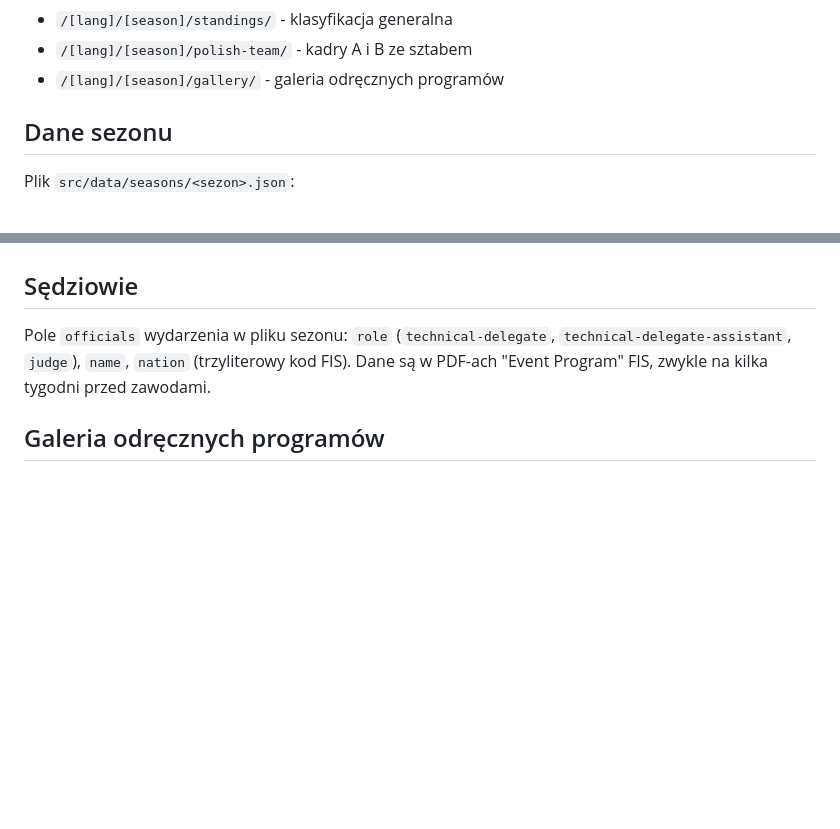
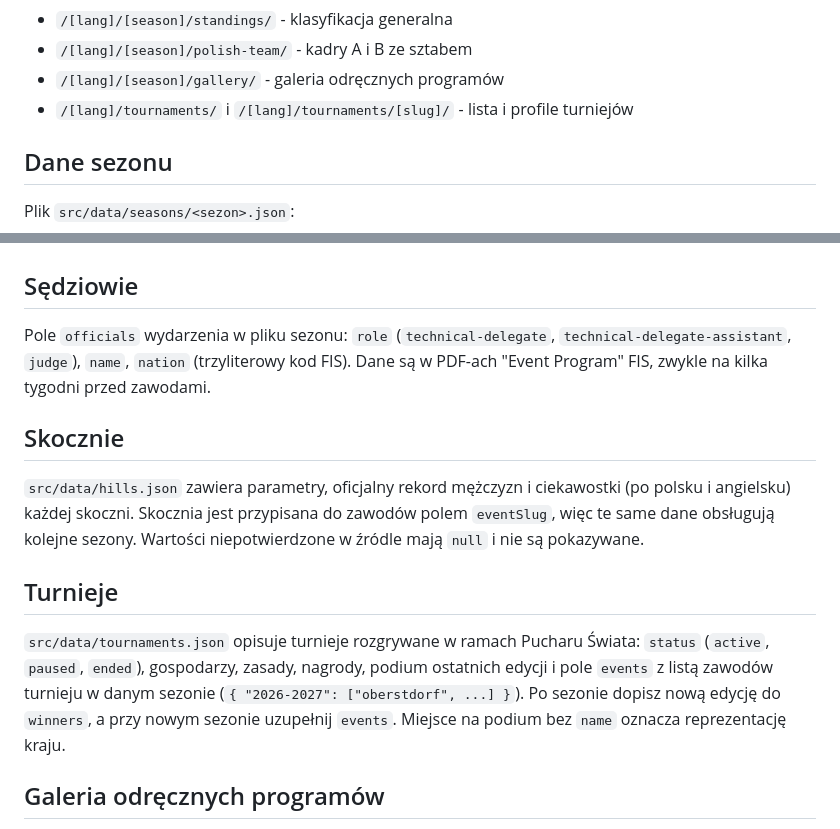
Before and after one commit to piecioshka/skoki-narciarskie, a Markdown page: CONTRIBUTING.md, 2 parts joined by grey strips. Rendered like a GitHub page; blank space fills up the shorter version.

```diff
--- a/CONTRIBUTING.md
+++ b/CONTRIBUTING.md
@@ -52,6 +52,7 @@ Trasy:
 - `/[lang]/[season]/standings/` - klasyfikacja generalna
 - `/[lang]/[season]/polish-team/` - kadry A i B ze sztabem
 - `/[lang]/[season]/gallery/` - galeria odręcznych programów
+- `/[lang]/tournaments/` i `/[lang]/tournaments/[slug]/` - lista i profile turniejów
 
 ## Dane sezonu
 
@@ -98,6 +99,14 @@ Po zmianie pliku sezonu uruchom `npm test` (walidacja schematu) i `npm run build
 
 Pole `officials` wydarzenia w pliku sezonu: `role` (`technical-delegate`, `technical-delegate-assistant`, `judge`), `name`, `nation` (trzyliterowy kod FIS). Dane są w PDF-ach "Event Program" FIS, zwykle na kilka tygodni przed zawodami.
 
+## Skocznie
+
+`src/data/hills.json` zawiera parametry, oficjalny rekord mężczyzn i ciekawostki (po polsku i angielsku) każdej skoczni. Skocznia jest przypisana do zawodów polem `eventSlug`, więc te same dane obsługują kolejne sezony. Wartości niepotwierdzone w źródle mają `null` i nie są pokazywane.
+
+## Turnieje
+
+`src/data/tournaments.json` opisuje turnieje rozgrywane w ramach Pucharu Świata: `status` (`active`, `paused`, `ended`), gospodarzy, zasady, nagrody, podium ostatnich edycji i pole `events` z listą zawodów turnieju w danym sezonie (`{ "2026-2027": ["oberstdorf", ...] }`). Po sezonie dopisz nową edycję do `winners`, a przy nowym sezonie uzupełnij `events`. Miejsce na podium bez `name` oznacza reprezentację kraju.
+
 ## Galeria odręcznych programów
 
 Skan trafia do `src/assets/programs/<sezon>/<RRRR-MM-DD>-<slug>.png`, a wpis do `src/data/programs/<sezon>.json`: `file`, `receivedAt`, `eventSlug` (slug zawodów albo `null` dla programu całego sezonu), `sourceUrl`, `description`. Astro sam robi miniaturę i wersję do podglądu. Program przypisany do zawodów pokazuje się też na ich stronie.
```
Also changed, not shown: MEMORY.md (+3 -0 lines), README.md (+13 -7 lines), docs/screenshots/home-light.png, docs/screenshots/schedule-dark.png, 15 other files.
